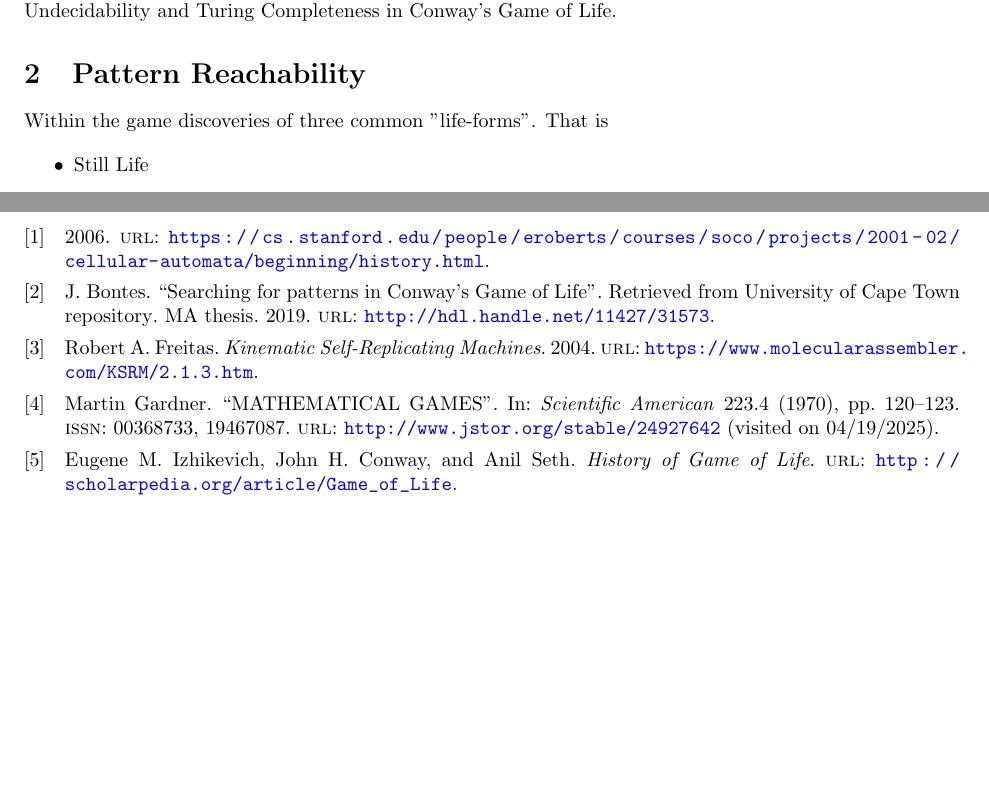
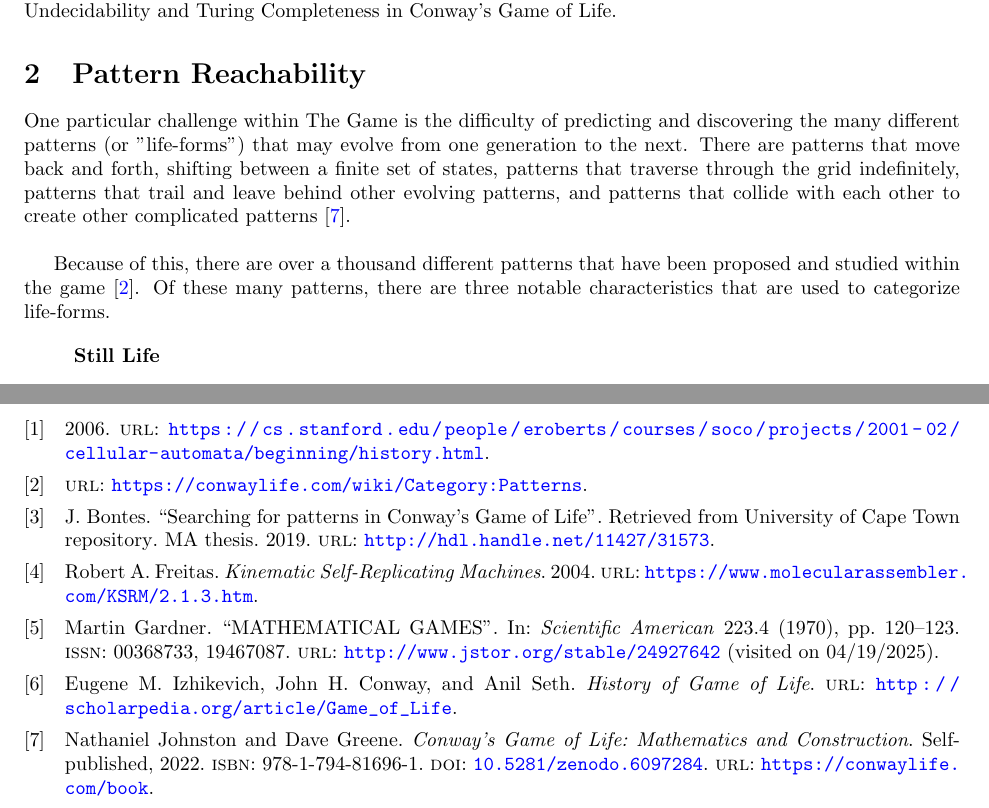
Before and after one commit to akgohain/csci3384_conway, a LaTeX document (write-up.tex): two parts of pages 3 and 4 of 4, joined at a grey line, cut so that both start at the same text, the shorter picture padded with empty space. Compiled offline with pdfLaTeX.

Commit message:
intro added to term sect

```diff
--- a/write-up.tex
+++ b/write-up.tex
@@ -108,12 +108,16 @@ At first glance, Conway’s game appears to be a simple simulation of life based
 
 \section {Pattern Reachability}
 
-Within the game discoveries of three common "life-forms". That is
+One particular challenge within The Game is the difficulty of predicting and discovering the many different patterns (or "life-forms") that may evolve from one generation to the next. There are patterns that move back and forth, shifting between a finite set of states, patterns that traverse through the grid indefinitely, patterns that trail and leave behind other evolving patterns, and patterns that collide with each other to create other complicated patterns \cite{JG2022conway}.
+
+\
+
+Because of this, there are over a thousand different patterns that have been proposed and studied within the game \cite{Life_Wiki}. Of these many patterns, there are three notable characteristics that are used to categorize life-forms.
 
 \begin{itemize}
-  \item Still Life
-  \item Oscillators
-  \item Spaceships
+  \item[] \textbf{Still Life}
+  \item[] \textbf{Oscillators}
+  \item[] \textbf{Spaceships}
 \end{itemize}
 
 \subsection{Definitions, Theorems, and other Important Terminology}
```
Also changed, not shown: bibliography.bib (+4 -0 lines), 1 other file.
